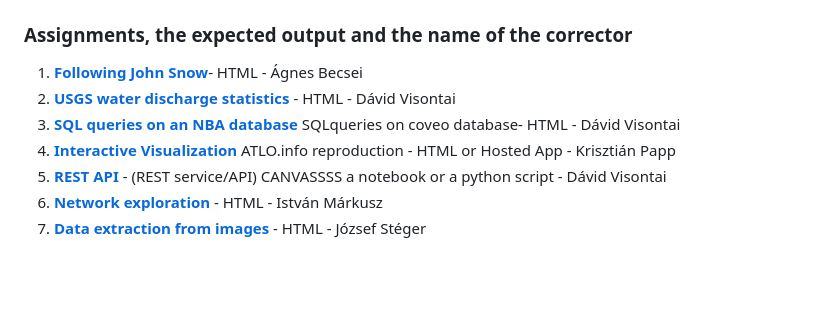
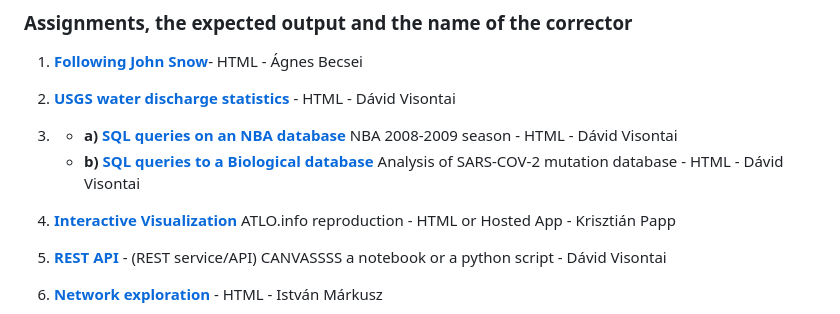
Before and after one commit to sdam-elte/data-exp-vis-2023, a Markdown page: README.md, the part around the change. GitHub-like rendering; blank space fills up the shorter version.

```diff
--- a/README.md
+++ b/README.md
@@ -59,7 +59,10 @@ Each occasion starts with approximately a twenty minute of introduction into the
 
 1. **[Following John Snow](Assignments/A-Shapes-Maps-Coordinates)**- HTML - Ágnes Becsei
 2. **[USGS water discharge statistics](Assignments/A-Timeseries)** - HTML - Dávid Visontai
-3. **[SQL queries on an NBA database](Assignments/A-SQL-Basketball)** SQLqueries on coveo database- HTML - Dávid Visontai
+3.
+   * **a)** **[SQL queries on an NBA database](Assignments/A-SQL-A-Basketball)** NBA 2008-2009 season - HTML - Dávid Visontai
+   * **b)** **[SQL queries to a Biological database](Assignments/A-SQL-B-Coveo)** Analysis of SARS-COV-2 mutation database - HTML - Dávid Visontai
+
 4. **[Interactive Visualization](Assignments/A-InteractiveVisualizations)** ATLO.info reproduction - HTML or Hosted App - Krisztián Papp
 5. **[REST API](Assignments/A-HTTP-REST-API)** - (REST service/API) CANVASSSS a notebook or a python script - Dávid Visontai
 6. **[Network exploration](Assignments/A-Networks)** - HTML - István Márkusz
```
